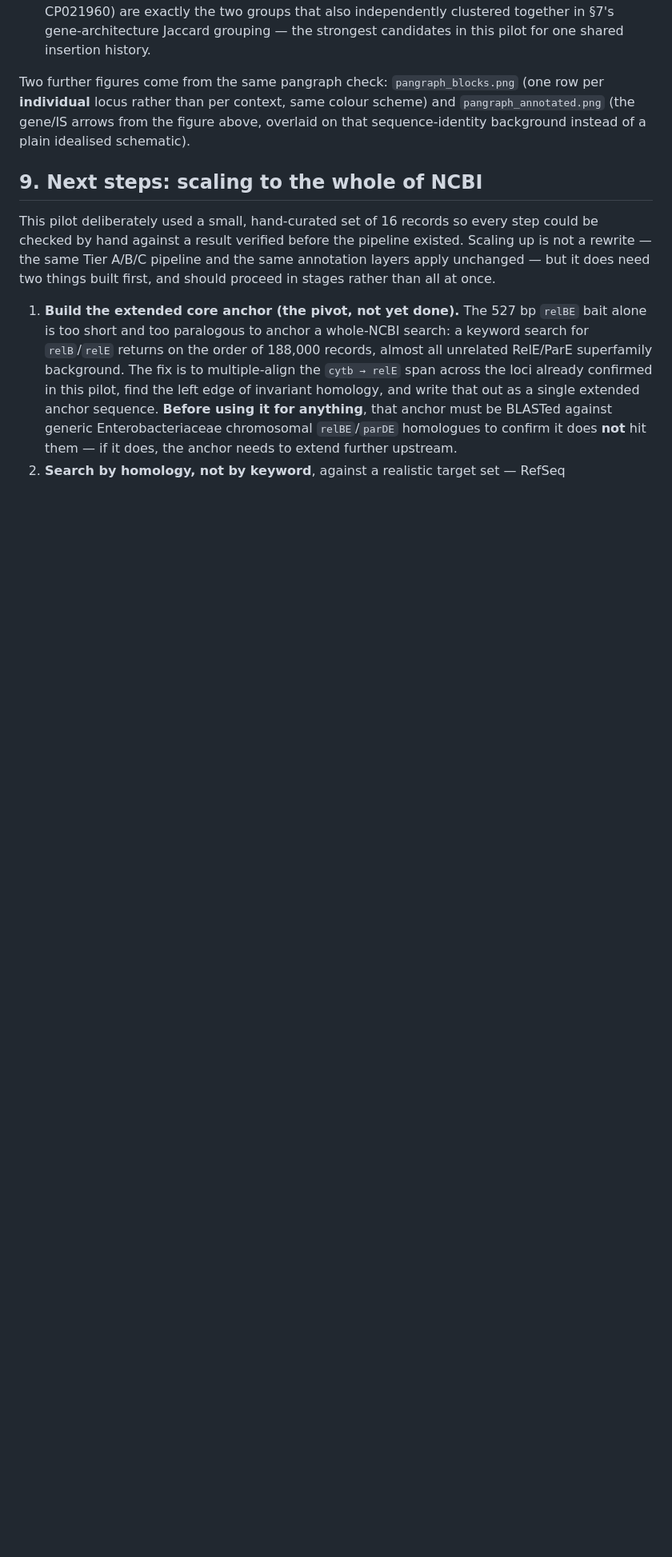
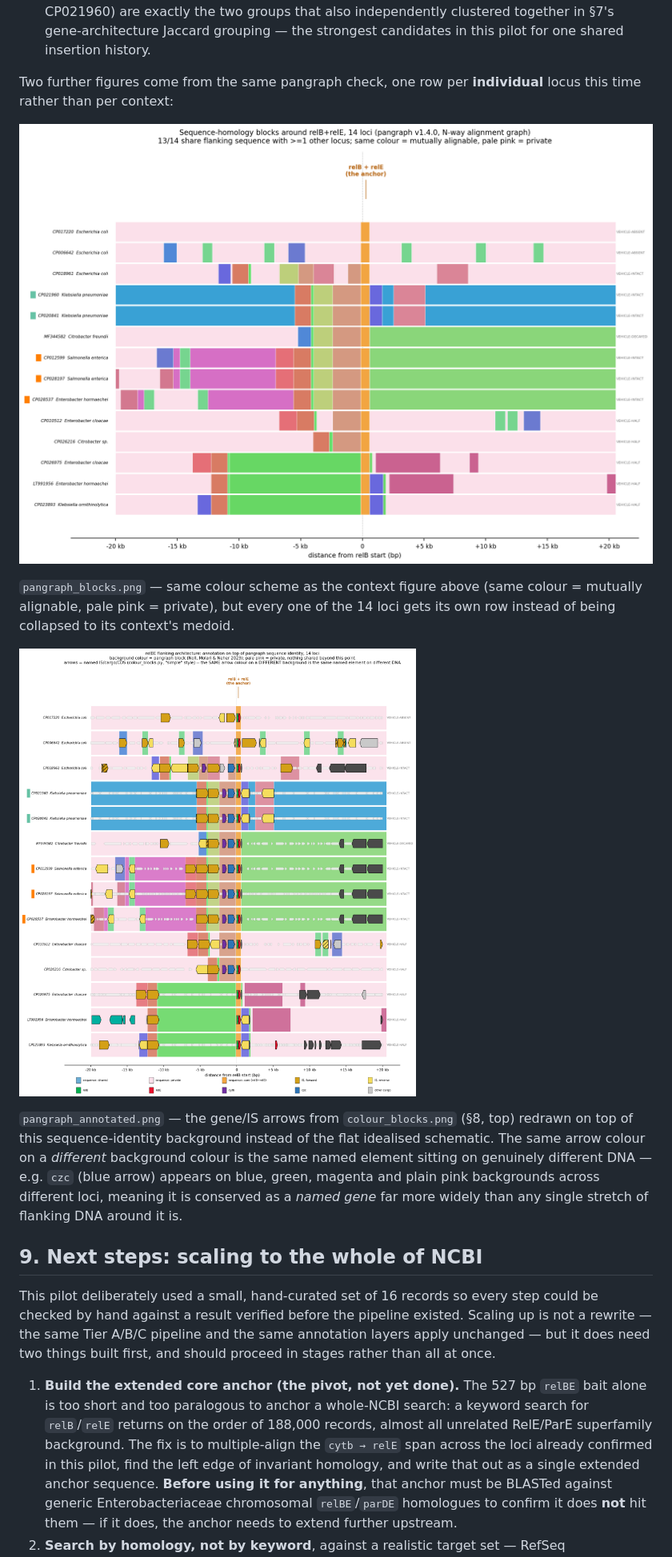
Before and after one commit to sethiyap/TAflank, a Markdown page: REPORT.md, the part around the change. Shown at 80% size. Drawn GitHub-style; pictures changed too: figures/pangraph_annotated.png (added), figures/pangraph_blocks.png (added); blank space fills up the shorter version.

Commit message:
REPORT.md: embed the two remaining pangraph figures, not just name them
pangraph_blocks.png (per-locus sequence homology) and pangraph_annotated.png
(gene/IS arrows over that same sequence background) were only named in
prose in section 8 -- added the actual images plus their backing tables
(results/pangraph_blocks.tsv, pangraph_pairwise.tsv,
pangraph_context_groups.tsv) to the tracked tree so the embeds render on
GitHub, matching what was already done for pangraph_context_summary.png.

```diff
--- a/REPORT.md
+++ b/REPORT.md
@@ -521,10 +521,24 @@ drawn from its most-typical ("medoid") member. Reading guide:
   §7's gene-architecture Jaccard grouping — the strongest candidates in this pilot for
   one shared insertion history.
 
-Two further figures come from the same pangraph check: `pangraph_blocks.png` (one row
-per **individual** locus rather than per context, same colour scheme) and
-`pangraph_annotated.png` (the gene/IS arrows from the figure above, overlaid on that
-sequence-identity background instead of a plain idealised schematic).
+Two further figures come from the same pangraph check, one row per
+**individual** locus this time rather than per context:
+
+![pangraph: sequence-homology blocks, one row per locus](figures/pangraph_blocks.png)
+
+`pangraph_blocks.png` — same colour scheme as the context figure above (same
+colour = mutually alignable, pale pink = private), but every one of the 14
+loci gets its own row instead of being collapsed to its context's medoid.
+
+![pangraph background with gene/IS arrows overlaid](figures/pangraph_annotated.png)
+
+`pangraph_annotated.png` — the gene/IS arrows from `colour_blocks.png` (§8,
+top) redrawn on top of this sequence-identity background instead of the
+flat idealised schematic. The same arrow colour on a *different* background
+colour is the same named element sitting on genuinely different DNA — e.g.
+`czc` (blue arrow) appears on blue, green, magenta and plain pink
+backgrounds across different loci, meaning it is conserved as a *named gene*
+far more widely than any single stretch of flanking DNA around it is.
 
 ## 9. Next steps: scaling to the whole of NCBI
 
```
Also changed, not shown: 5 other files.
